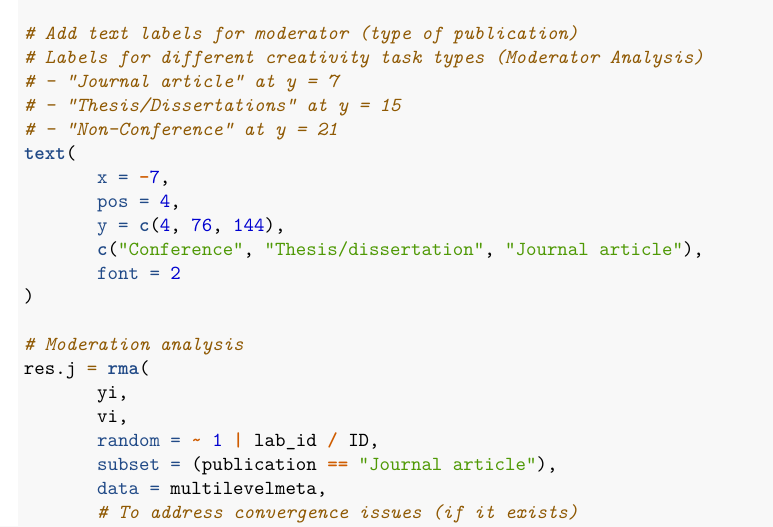
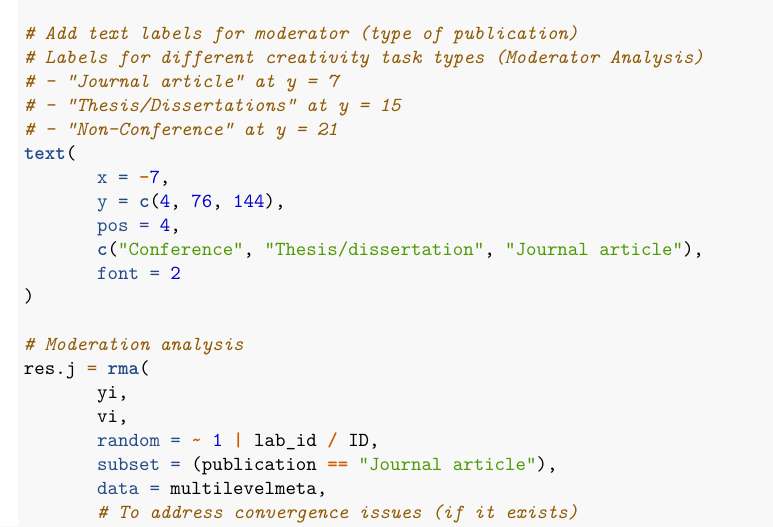
Before and after one commit to PSKoh/metamethod, an R Markdown document (SPC/Multilevel Meta-Analysis.Rmd): part of page 15 of 16, cut so that both start at the same text. Rendered offline with R 4.5, knitr and Pandoc, then LaTeX, with nearby package versions.

Commit message:
x,pos,y to x,y,pos

```diff
--- a/SPC/Multilevel Meta-Analysis.Rmd
+++ b/SPC/Multilevel Meta-Analysis.Rmd
@@ -568,8 +568,8 @@ forest(
 # - "Non-Conference" at y = 21
 text(
        x = -7,
+       y = c(4, 76, 144),
        pos = 4,
-       y = c(4, 76, 144),
        c("Conference", "Thesis/dissertation", "Journal article"),
        font = 2
 )
```
Also changed, not shown: SPC/meta_multilevel.R (+1 -1 lines).
